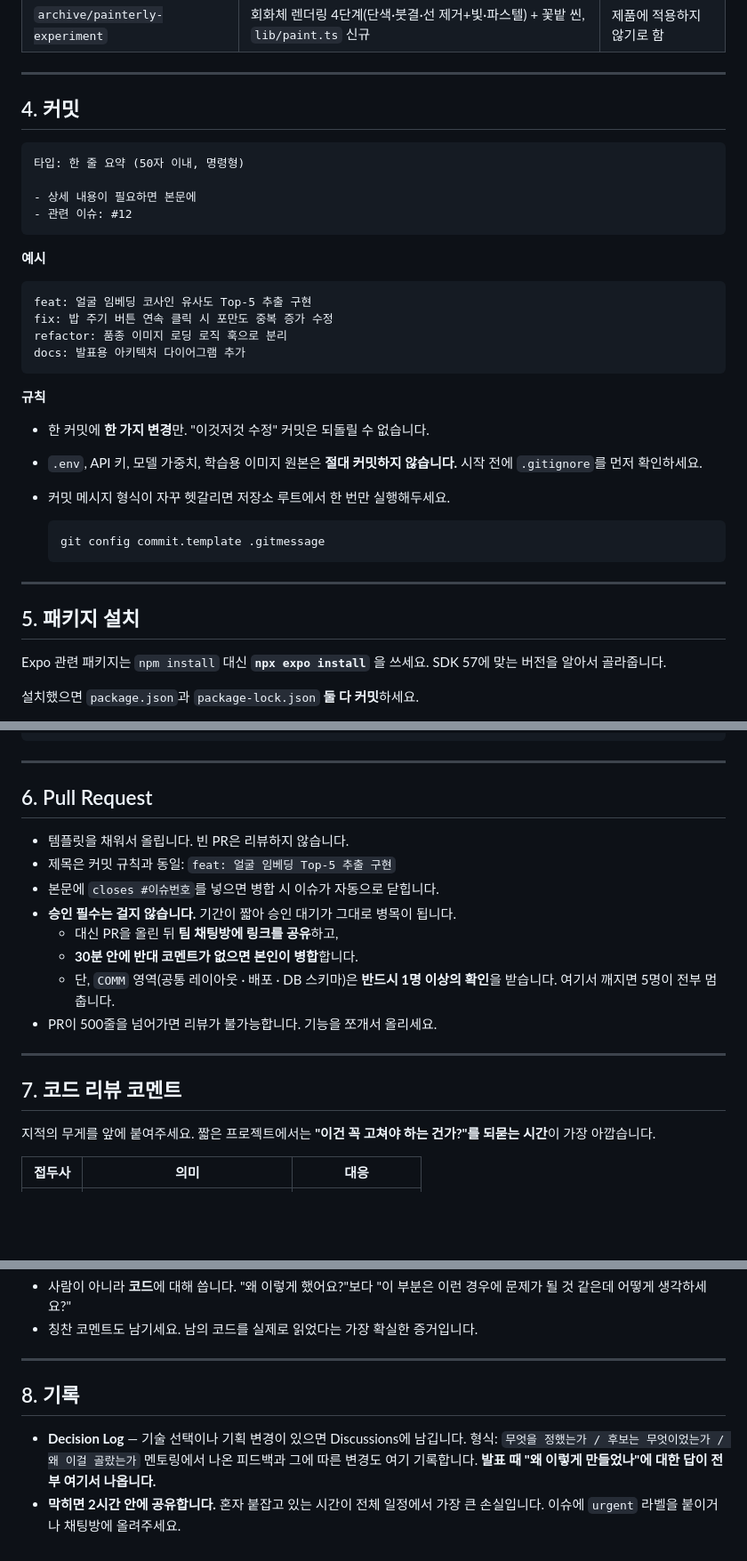
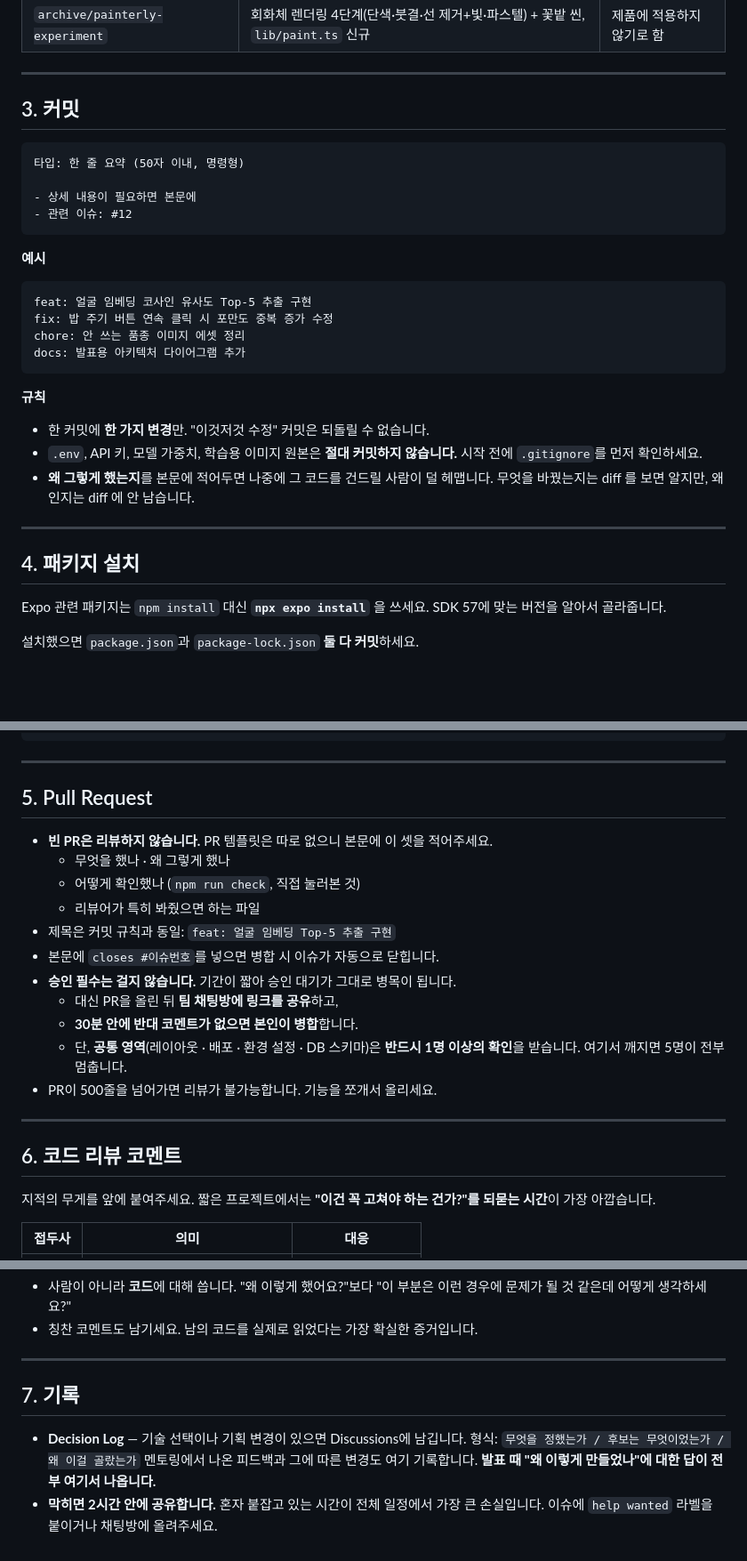
Before and after one commit to SAJOYO/mini_proj, a Markdown page: CONTRIBUTING.md, 3 parts joined by grey strips. Shown at 89% size. Rendered like a GitHub page; blank space fills up the shorter version.

````diff
--- a/CONTRIBUTING.md
+++ b/CONTRIBUTING.md
@@ -116,7 +134,7 @@ git push origin --delete <브랜치명>
 
 ---
 
-## 4. 커밋
+## 3. 커밋
 
 ```
 타입: 한 줄 요약 (50자 이내, 명령형)
@@ -130,7 +148,7 @@ git push origin --delete <브랜치명>
 ```
 feat: 얼굴 임베딩 코사인 유사도 Top-5 추출 구현
 fix: 밥 주기 버튼 연속 클릭 시 포만도 중복 증가 수정
-refactor: 품종 이미지 로딩 로직 훅으로 분리
+chore: 안 쓰는 품종 이미지 에셋 정리
 docs: 발표용 아키텍처 다이어그램 추가
 ```
 
@@ -138,15 +156,11 @@ docs: 발표용 아키텍처 다이어그램 추가
 
 - 한 커밋에 **한 가지 변경**만. "이것저것 수정" 커밋은 되돌릴 수 없습니다.
 - `.env`, API 키, 모델 가중치, 학습용 이미지 원본은 **절대 커밋하지 않습니다.** 시작 전에 `.gitignore`를 먼저 확인하세요.
-- 커밋 메시지 형식이 자꾸 헷갈리면 저장소 루트에서 한 번만 실행해두세요.
-
-  ```bash
-  git config commit.template .gitmessage
-  ```
+- **왜 그렇게 했는지**를 본문에 적어두면 나중에 그 코드를 건드릴 사람이 덜 헤맵니다. 무엇을 바꿨는지는 diff 를 보면 알지만, 왜인지는 diff 에 안 남습니다.
 
 ---
 
-## 5. 패키지 설치
+## 4. 패키지 설치
 
 Expo 관련 패키지는 `npm install` 대신 **`npx expo install`** 을 쓰세요.
 SDK 57에 맞는 버전을 알아서 골라줍니다.
@@ -169,20 +183,23 @@ git add package-lock.json
 
 ---
 
-## 6. Pull Request
+## 5. Pull Request
 
-- 템플릿을 채워서 올립니다. 빈 PR은 리뷰하지 않습니다.
+- **빈 PR은 리뷰하지 않습니다.** PR 템플릿은 따로 없으니 본문에 이 셋을 적어주세요.
+  - 무엇을 했나 · 왜 그렇게 했나
+  - 어떻게 확인했나 (`npm run check`, 직접 눌러본 것)
+  - 리뷰어가 특히 봐줬으면 하는 파일
 - 제목은 커밋 규칙과 동일: `feat: 얼굴 임베딩 Top-5 추출 구현`
 - 본문에 `closes #이슈번호`를 넣으면 병합 시 이슈가 자동으로 닫힙니다.
 - **승인 필수는 걸지 않습니다.** 기간이 짧아 승인 대기가 그대로 병목이 됩니다.
   - 대신 PR을 올린 뒤 **팀 채팅방에 링크를 공유**하고,
   - **30분 안에 반대 코멘트가 없으면 본인이 병합**합니다.
-  - 단, `COMM` 영역(공통 레이아웃 · 배포 · DB 스키마)은 **반드시 1명 이상의 확인**을 받습니다. 여기서 깨지면 5명이 전부 멈춥니다.
+  - 단, **공통 영역**(레이아웃 · 배포 · 환경 설정 · DB 스키마)은 **반드시 1명 이상의 확인**을 받습니다. 여기서 깨지면 5명이 전부 멈춥니다.
 - PR이 500줄을 넘어가면 리뷰가 불가능합니다. 기능을 쪼개서 올리세요.
 
 ---
 
-## 7. 코드 리뷰 코멘트
+## 6. 코드 리뷰 코멘트
 
 지적의 무게를 앞에 붙여주세요. 짧은 프로젝트에서는 **"이건 꼭 고쳐야 하는 건가?"를 되묻는 시간**이 가장 아깝습니다.
 
@@ -206,9 +223,9 @@ git add package-lock.json
 
 ---
 
-## 8. 기록
+## 7. 기록
 
 - **Decision Log** — 기술 선택이나 기획 변경이 있으면 Discussions에 남깁니다.
   형식: `무엇을 정했는가 / 후보는 무엇이었는가 / 왜 이걸 골랐는가`
   멘토링에서 나온 피드백과 그에 따른 변경도 여기 기록합니다. **발표 때 "왜 이렇게 만들었나"에 대한 답이 전부 여기서 나옵니다.**
-- **막히면 2시간 안에 공유합니다.** 혼자 붙잡고 있는 시간이 전체 일정에서 가장 큰 손실입니다. 이슈에 `urgent` 라벨을 붙이거나 채팅방에 올려주세요.
+- **막히면 2시간 안에 공유합니다.** 혼자 붙잡고 있는 시간이 전체 일정에서 가장 큰 손실입니다. 이슈에 `help wanted` 라벨을 붙이거나 채팅방에 올려주세요.
````
Also changed, not shown: other parts of CONTRIBUTING.md (+52 -34 lines), README.md (+1 -4 lines).
